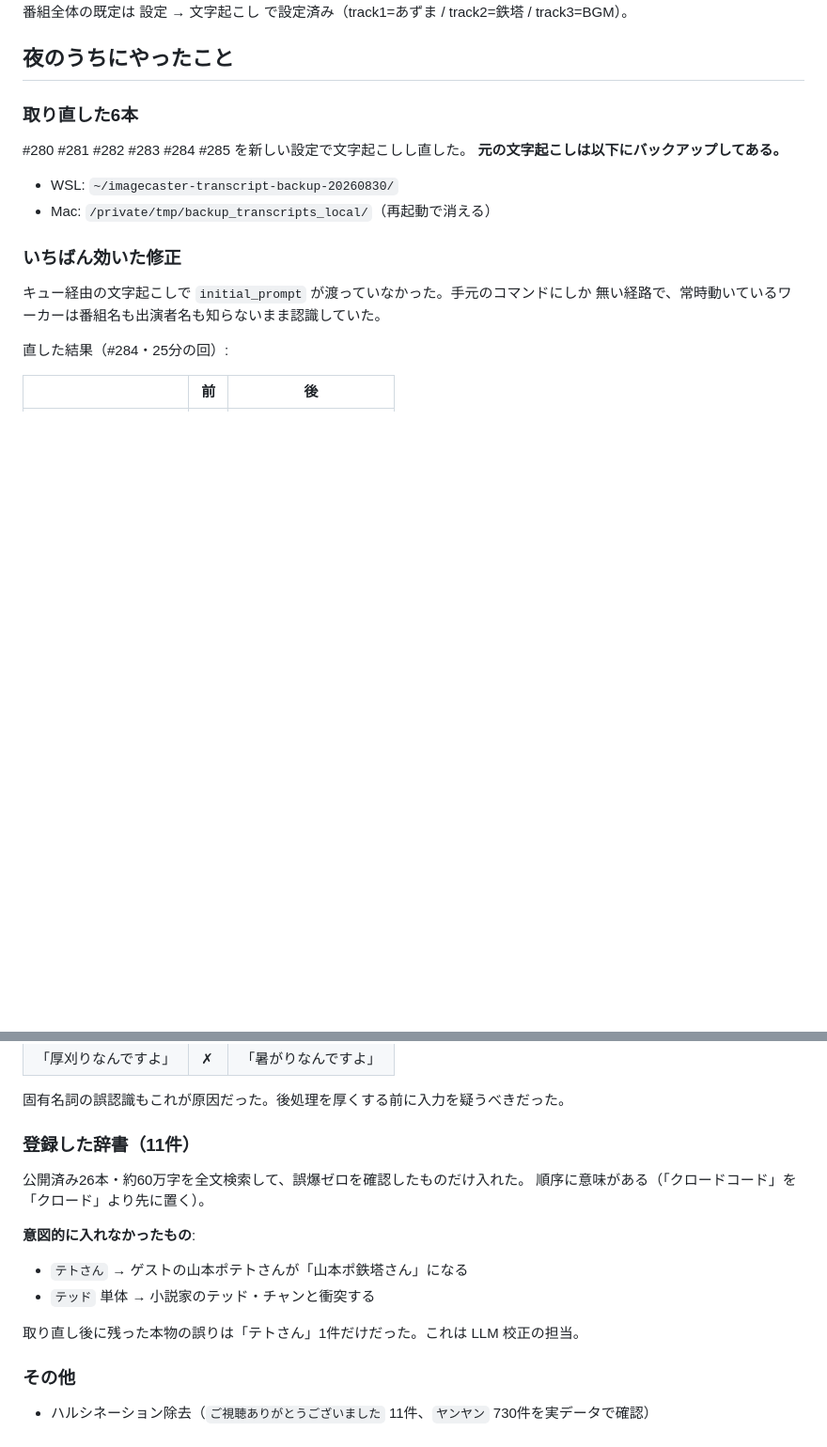
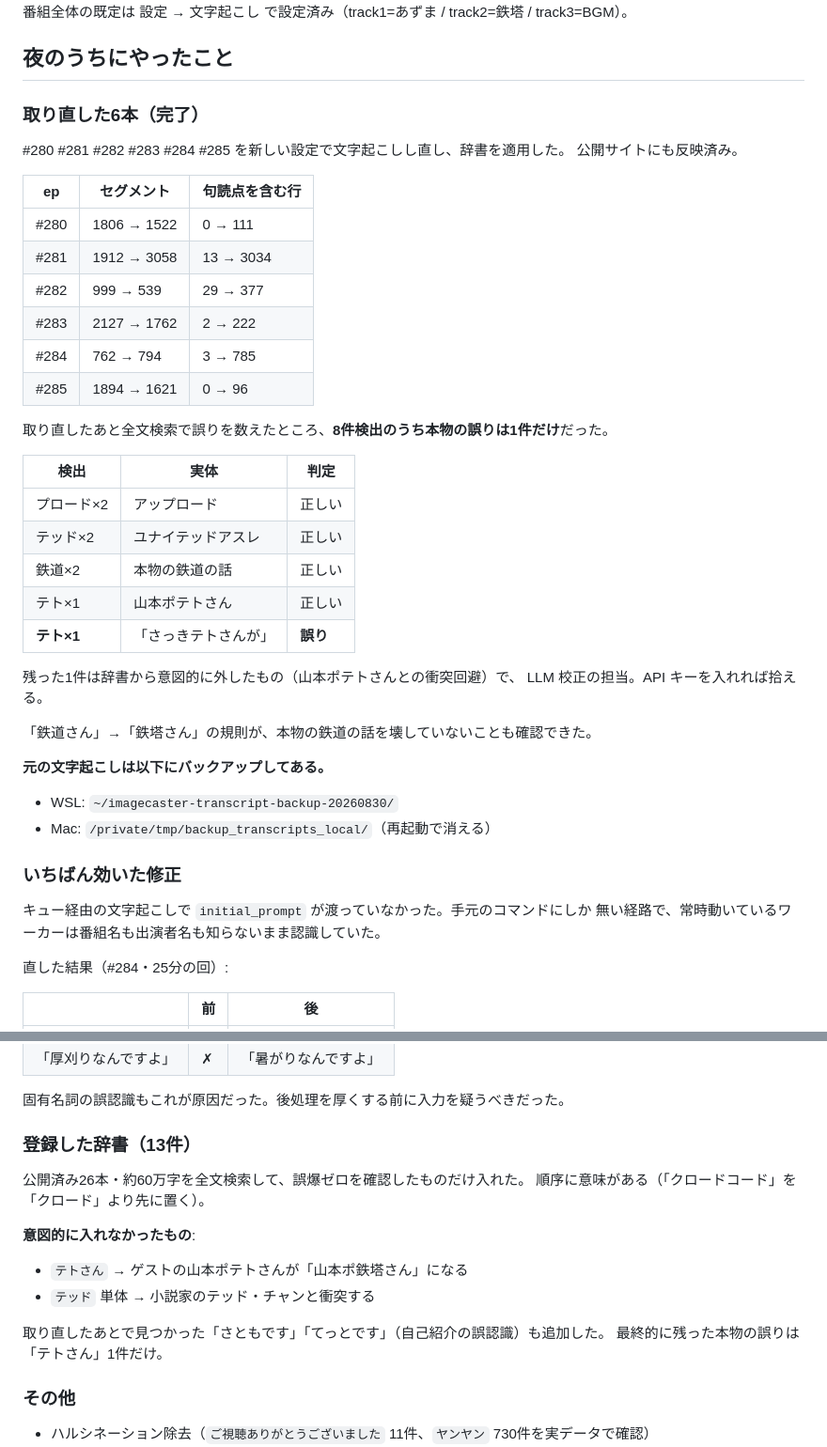
Before and after one commit to sngazm/imagecaster, a Markdown page: NEXT.md, 2 parts joined by grey strips. Shown at 94% size. Drawn GitHub-style; blank space fills up the shorter version.

Commit message:
docs: 6本の取り直し結果を引き継ぎメモに反映する
Co-Authored-By: Claude Opus 5 (1M context) <noreply@anthropic.com>
Claude-Session: https://claude.ai/code/session_01G954KDiotHx9gbppxeCc7c

```diff
--- a/NEXT.md
+++ b/NEXT.md
@@ -66,9 +66,35 @@ Cloudflare Email Sending を有効にすると MX を書き換えることにな
 
 ## 夜のうちにやったこと
 
-### 取り直した6本
+### 取り直した6本（完了）
 
-#280 #281 #282 #283 #284 #285 を新しい設定で文字起こしし直した。
+#280 #281 #282 #283 #284 #285 を新しい設定で文字起こしし直し、辞書を適用した。
+公開サイトにも反映済み。
+
+| ep | セグメント | 句読点を含む行 |
+|---|---|---|
+| #280 | 1806 → 1522 | 0 → 111 |
+| #281 | 1912 → 3058 | 13 → 3034 |
+| #282 | 999 → 539 | 29 → 377 |
+| #283 | 2127 → 1762 | 2 → 222 |
+| #284 | 762 → 794 | 3 → 785 |
+| #285 | 1894 → 1621 | 0 → 96 |
+
+取り直したあと全文検索で誤りを数えたところ、**8件検出のうち本物の誤りは1件だけ**だった。
+
+| 検出 | 実体 | 判定 |
+|---|---|---|
+| プロード×2 | アップロード | 正しい |
+| テッド×2 | ユナイテッドアスレ | 正しい |
+| 鉄道×2 | 本物の鉄道の話 | 正しい |
+| テト×1 | 山本ポテトさん | 正しい |
+| **テト×1** | 「さっきテトさんが」 | **誤り** |
+
+残った1件は辞書から意図的に外したもの（山本ポテトさんとの衝突回避）で、
+LLM 校正の担当。API キーを入れれば拾える。
+
+「鉄道さん」→「鉄塔さん」の規則が、本物の鉄道の話を壊していないことも確認できた。
+
 **元の文字起こしは以下にバックアップしてある。**
 
 - WSL: `~/imagecaster-transcript-backup-20260830/`
@@ -88,7 +114,7 @@ Cloudflare Email Sending を有効にすると MX を書き換えることにな
 
 固有名詞の誤認識もこれが原因だった。後処理を厚くする前に入力を疑うべきだった。
 
-### 登録した辞書（11件）
+### 登録した辞書（13件）
 
 公開済み26本・約60万字を全文検索して、誤爆ゼロを確認したものだけ入れた。
 順序に意味がある（「クロードコード」を「クロード」より先に置く）。
@@ -98,7 +124,8 @@ Cloudflare Email Sending を有効にすると MX を書き換えることにな
 - `テトさん` → ゲストの山本ポテトさんが「山本ポ鉄塔さん」になる
 - `テッド` 単体 → 小説家のテッド・チャンと衝突する
 
-取り直し後に残った本物の誤りは「テトさん」1件だけだった。これは LLM 校正の担当。
+取り直したあとで見つかった「さともです」「てっとです」（自己紹介の誤認識）も追加した。
+最終的に残った本物の誤りは「テトさん」1件だけ。
 
 ### その他
 
```
